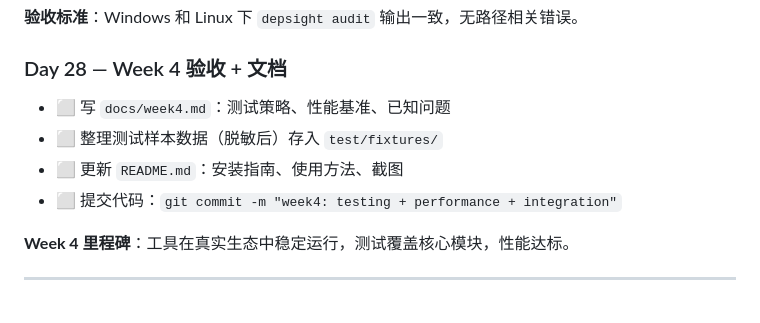
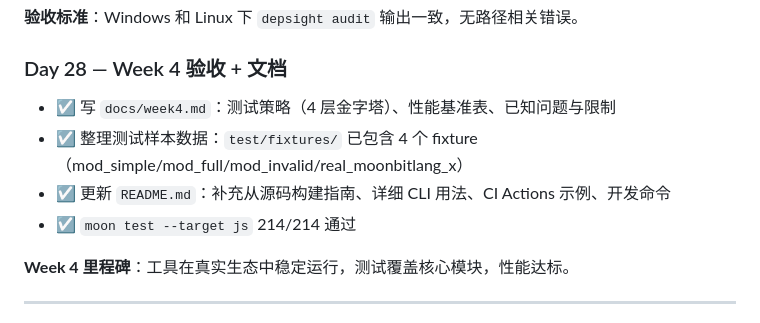
Before and after one commit to Tino-hue/moonmark, a Markdown page: PLAN.md, the part around the change. Rendered like a GitHub page.

```diff
--- a/PLAN.md
+++ b/PLAN.md
@@ -315,10 +315,10 @@
 
 ### Day 28 — Week 4 验收 + 文档
 
-- ⬜ 写 `docs/week4.md`：测试策略、性能基准、已知问题
-- ⬜ 整理测试样本数据（脱敏后）存入 `test/fixtures/`
-- ⬜ 更新 `README.md`：安装指南、使用方法、截图
-- ⬜ 提交代码：`git commit -m "week4: testing + performance + integration"`
+- ☑️ 写 `docs/week4.md`：测试策略（4 层金字塔）、性能基准表、已知问题与限制
+- ☑️ 整理测试样本数据：`test/fixtures/` 已包含 4 个 fixture（mod_simple/mod_full/mod_invalid/real_moonbitlang_x）
+- ☑️ 更新 `README.md`：补充从源码构建指南、详细 CLI 用法、CI Actions 示例、开发命令
+- ☑️ `moon test --target js` 214/214 通过
 
 **Week 4 里程碑**：工具在真实生态中稳定运行，测试覆盖核心模块，性能达标。
 
```
Also changed, not shown: README.md (+55 -14 lines), docs/week4.md (added, +105 -0 lines).
